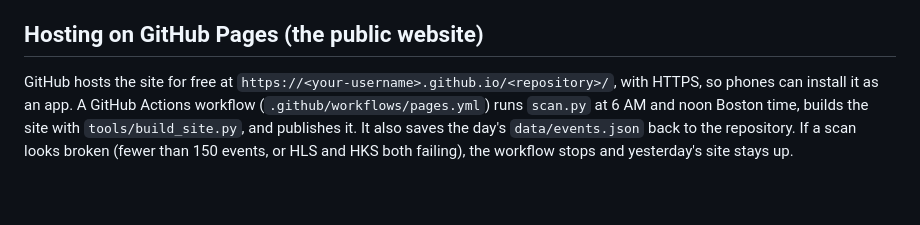
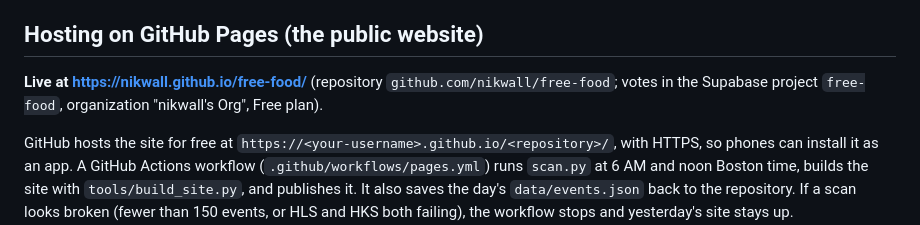
Before and after one commit to nikwall/free-food, a Markdown page: README.md, the part around the change. GitHub-like rendering; blank space fills up the shorter version.

Commit message:
README: live addresses
Co-Authored-By: Claude Opus 5.5 <noreply@anthropic.com>

```diff
--- a/README.md
+++ b/README.md
@@ -142,6 +142,9 @@ tests/                     test_classify.py, test_audience.py, test_newsletter.p
 
 ## Hosting on GitHub Pages (the public website)
 
+**Live at <https://nikwall.github.io/free-food/>** (repository `github.com/nikwall/free-food`;
+votes in the Supabase project `free-food`, organization "nikwall's Org", Free plan).
+
 GitHub hosts the site for free at `https://<your-username>.github.io/<repository>/`, with HTTPS, so
 phones can install it as an app. A GitHub Actions workflow (`.github/workflows/pages.yml`) runs
 `scan.py` at 6 AM and noon Boston time, builds the site with `tools/build_site.py`, and publishes it.
```
